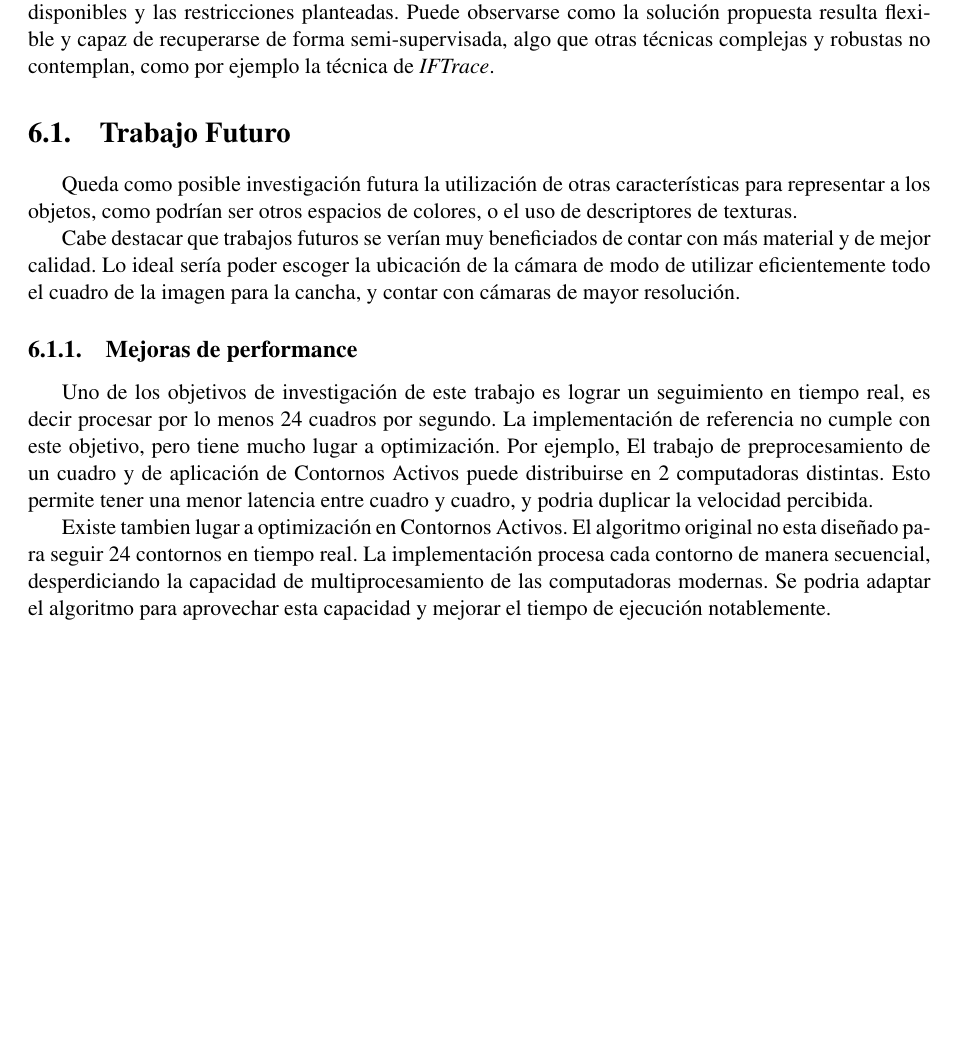
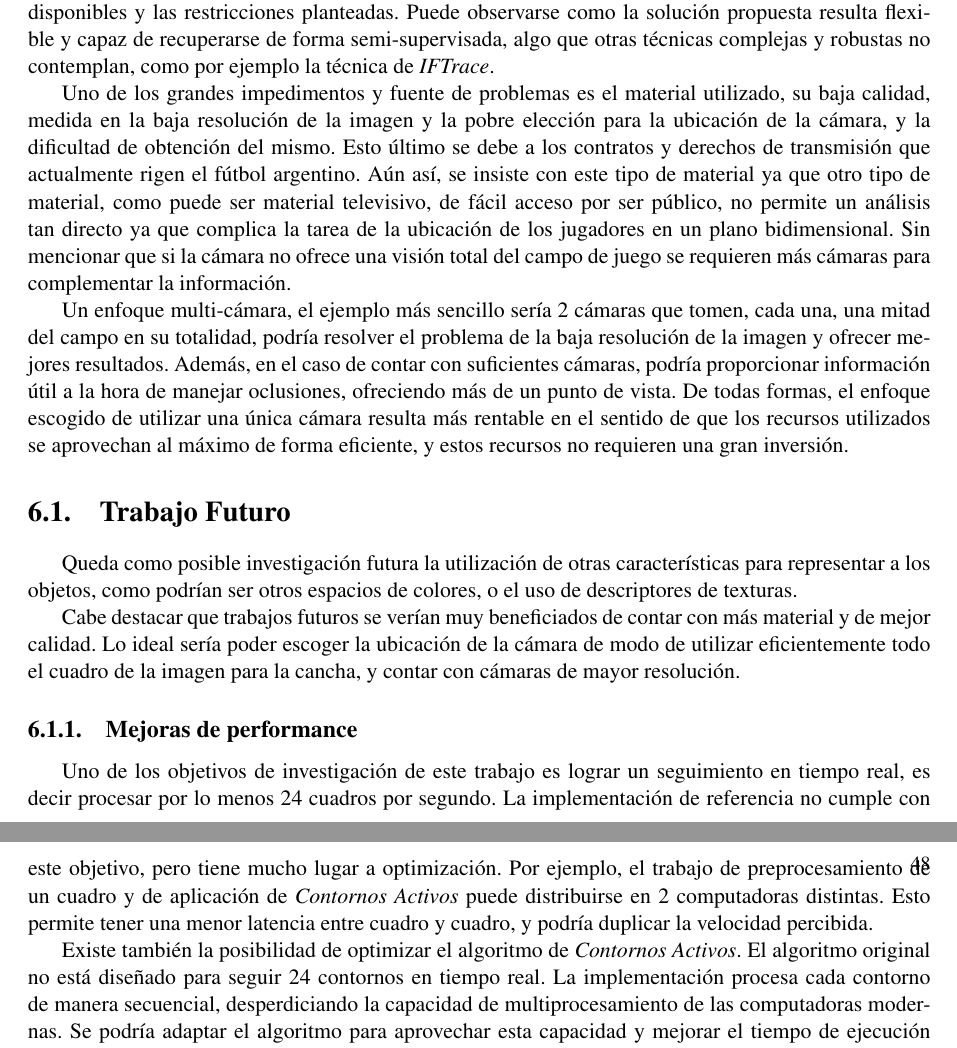
Before and after one commit to champo/proyecto-final, a LaTeX thesis (doc/outline.tex, which reads doc/parts/06-conclusion.tex): part of page 48 of 50 before the commit and two parts of pages 48 and 49 of 51 after it, the two joined at a grey line, cut so that both start at the same text, the shorter picture padded with empty space. Compiled offline with pdfLaTeX.

Commit message:
Work on conclusion and spell check.

```diff
--- a/doc/parts/06-conclusion.tex
+++ b/doc/parts/06-conclusion.tex
@@ -15,8 +15,25 @@ propuesta resulta flexible y capaz de recuperarse de forma semi-supervisada,
 algo que otras técnicas complejas y robustas no contemplan, como por ejemplo la
 técnica de \textit{IFTrace}.
 
-%%TODO podemos decir que el material era malo? Y que era dificil
-%% conseguir material de las mismas caracteristicas??
+Uno de los grandes impedimentos y fuente de problemas es el material utilizado,
+su baja calidad, medida en la baja resolución de la imagen y la pobre elección
+para la ubicación de la cámara, y la dificultad de obtención del mismo. Esto
+último se debe a los contratos y derechos de transmisión que actualmente rigen
+el fútbol argentino. Aún así, se insiste con este tipo de material ya que otro
+tipo de material, como puede ser material televisivo, de fácil acceso por ser
+público, no permite un análisis tan directo ya que complica la tarea de la
+ubicación de los jugadores en un plano bidimensional. Sin mencionar que si la
+cámara no ofrece una visión total del campo de juego se requieren más cámaras
+para complementar la información.
+
+Un enfoque multi-cámara, el ejemplo más sencillo sería 2 cámaras que tomen,
+cada una, una mitad del campo en su totalidad, podría resolver el problema
+de la baja resolución de la imagen y ofrecer mejores resultados. Además, en el caso
+de contar con suficientes cámaras, podría proporcionar información útil a
+la hora de manejar oclusiones, ofreciendo más de un punto de vista. De todas
+formas, el enfoque escogido de utilizar una única cámara resulta más rentable
+en el sentido de que los recursos utilizados se aprovechan al máximo de forma
+eficiente, y estos recursos no requieren una gran inversión.
 
 \section{Trabajo Futuro}
 
@@ -34,15 +51,16 @@ cancha, y contar con cámaras de mayor resolución.
 Uno de los objetivos de investigación de este trabajo es lograr un seguimiento en
 tiempo real, es decir procesar por lo menos 24 cuadros por segundo. La implementación
 de referencia no cumple con este objetivo, pero tiene mucho lugar a optimización.
-Por ejemplo, El trabajo de preprocesamiento de un cuadro y de aplicación de Contornos
-Activos puede distribuirse en 2 computadoras distintas. Esto permite tener una menor
-latencia entre cuadro y cuadro, y podria duplicar la velocidad percibida.
+Por ejemplo, el trabajo de preprocesamiento de un cuadro y de aplicación de \textit{Contornos
+Activos} puede distribuirse en 2 computadoras distintas. Esto permite tener una menor
+latencia entre cuadro y cuadro, y podría duplicar la velocidad percibida.
 
-Existe tambien lugar a optimización en Contornos Activos. El algoritmo original no
-esta diseñado para seguir 24 contornos en tiempo real. La implementación procesa
-cada contorno de manera secuencial, desperdiciando la capacidad de multiprocesamiento
-de las computadoras modernas. Se podria adaptar el algoritmo para aprovechar esta
-capacidad y mejorar el tiempo de ejecución notablemente.
+Existe también la posibilidad de optimizar el algoritmo de \textit{Contornos
+Activos}. El algoritmo original no está diseñado para seguir 24 contornos en
+tiempo real. La implementación procesa cada contorno de manera secuencial,
+desperdiciando la capacidad de multiprocesamiento de las computadoras modernas.
+Se podría adaptar el algoritmo para aprovechar esta capacidad y mejorar el
+tiempo de ejecución notablemente.
 
 %- Mal material, imposible agarrar la pelota y difícil los jugadores
 %- Resultados aceptables
```
